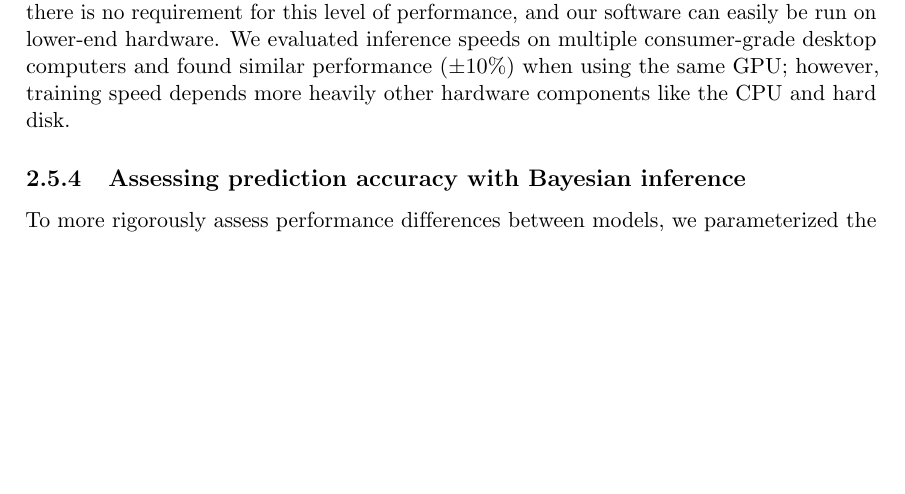
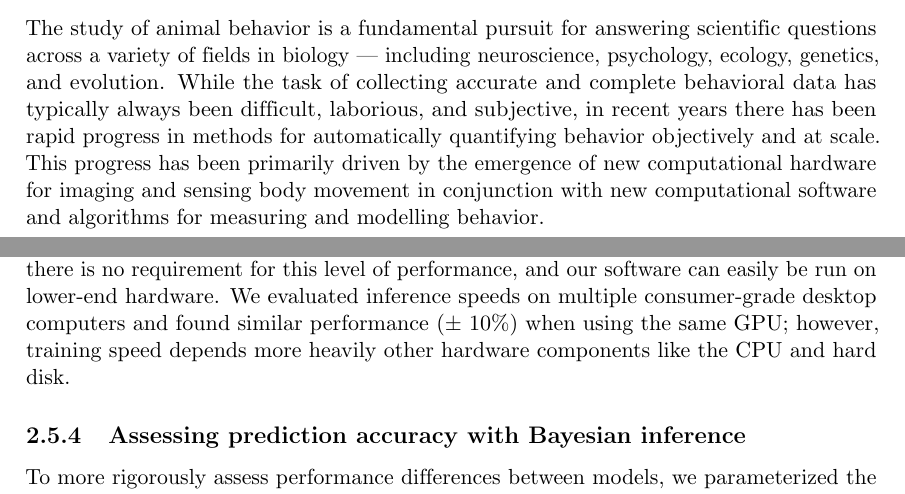
Before and after one commit to jgraving/Graving_IMPRS_Thesis, a LaTeX thesis (Graving_IMPRS_Thesis/Graving_IMPRS_PhD_Proposal.tex): part of page 47 of 116 before the commit and two parts of pages 10 and 47 of 116 after it, the two joined at a grey line, cut at the place of the change, the shorter picture padded with empty space. Compiled offline with pdfLaTeX.

Commit message:
Start intro

```diff
--- a/Graving_IMPRS_Thesis/Graving_IMPRS_PhD_Proposal.tex
+++ b/Graving_IMPRS_Thesis/Graving_IMPRS_PhD_Proposal.tex
@@ -23,6 +23,8 @@
 \usepackage{amsmath}
 \usepackage{todonotes}
 \usepackage{graphicx}
+\usepackage[utf8]{inputenc}
+
 
 
 %\usepackage[superscript, compress]{cite}
@@ -98,6 +100,8 @@
 	\pagenumbering{arabic}
 	\chapter*{Introduction}
 	\markboth{INTRODUCTION}{INTRODUCTION}
+    The study of animal behavior is a fundamental pursuit for answering scientific questions across a variety of fields in biology --- including neuroscience, psychology, ecology, genetics, and evolution. While the task of collecting accurate and complete behavioral data has typically always been difficult, laborious, and subjective, in recent years there has been rapid progress in methods for automatically quantifying behavior objectively and at scale. This progress has been primarily driven by the emergence of new computational hardware for imaging and sensing body movement in conjunction with new computational software and algorithms for measuring and modelling behavior.
+
     \addcontentsline{toc}{chapter}{Introduction}
     \newpage
 \newpage
@@ -515,7 +519,8 @@ We trained our models (Figure \ref{fig:model_training_figure}) using mean square
 \subsection{Model evaluation}
 Machine learning models are typically evaluated for their ability to generalize to new data, known as \textit{predictive performance}, using a held-out \textit{test set}—a subsample of annotated data that is not used for training or validation. However, due to the small size of the datasets used for making comparisons, we elected to use only a validation set for model evaluation, as using an overly small training or test set can bias assessments of a model's predictive performance \citep{kuhn2013applied}. Generally a test set is used to avoid biased performance measures caused by overfitting the model hyperparameters to the validation set. However, we did not adjust our model architecture to achieve better performance on our validation set—only to achieve fast inference speeds. While we did use validation error to decide when to lower the learning rate during training and when to stop training, lowering the learning rate in this way should have no effect on the generalization ability of the model, and because we heavily augment our training set during optimization---forcing the model to learn a much larger data distribution than what is included in the training and validation sets—overfitting to the validation set is unlikely. We also demonstrate the generality of our results for each experiment by randomly selecting a new validation set with each replicate. All of these factors make the Euclidean error for the unaugmented validation set a reasonable measure of the predictive performance for each model.
 
-The inference speed for each model was assessed by running predictions on 100,000 randomly generated images with a batch size of 1 for real-time speeds and a batch size of 100 for offline speeds, unless otherwise noted. Our hardware consisted of a Dell Precision Tower 7910 workstation (Dell, Inc.) running Ubuntu Linux v18.04 with 2$\times$ Intel Xeon E5-2623 v3 CPUs (8 cores, 16 threads at 3.00GHz), 64GB of RAM, a Quadro P6000 GPU and a Titan Xp GPU (NVIDIA Corporation). We used both GPUs (separately) for training models and evaluating predictive performance, but we only used the faster Titan Xp GPU for benchmarking inference speeds and training time. While the hardware we used for development and testing is on the high-end of the current performance spectrum, there is no requirement for this level of performance, and our software can easily be run on lower-end hardware. We evaluated inference speeds on multiple consumer-grade desktop computers and found similar performance (±10$\%$) when using the same GPU; however, training speed depends more heavily other hardware components like the CPU and hard disk.
+The inference speed for each model was assessed by running predictions on 100,000 randomly generated images with a batch size of 1 for real-time speeds and a batch size of 100 for offline speeds, unless otherwise noted. Our hardware consisted of a Dell Precision Tower 7910 workstation (Dell, Inc.) running Ubuntu Linux v18.04 with 2$\times$ Intel Xeon E5-2623 v3 CPUs (8 cores, 16 threads at 3.00GHz), 64GB of RAM, a Quadro P6000 GPU and a Titan Xp GPU (NVIDIA Corporation). We used both GPUs (separately) for training models and evaluating predictive performance, but we only used the faster Titan Xp GPU for benchmarking inference speeds and training time. While the hardware we used for development and testing is on the high-end of the current performance spectrum, there is no requirement for this level of performance, and our software can easily be run on lower-end hardware. We evaluated inference speeds on multiple consumer-grade desktop computers and found similar performance ($
+\pm$ 10$\%$) when using the same GPU; however, training speed depends more heavily other hardware components like the CPU and hard disk.
 
 \subsection{Assessing prediction accuracy with Bayesian inference}
 To more rigorously assess performance differences between models, we parameterized the Euclidean error distribution for each experiment by fitting a Bayesian linear model with a Gamma-distributed likelihood function. This model takes the form:
```
